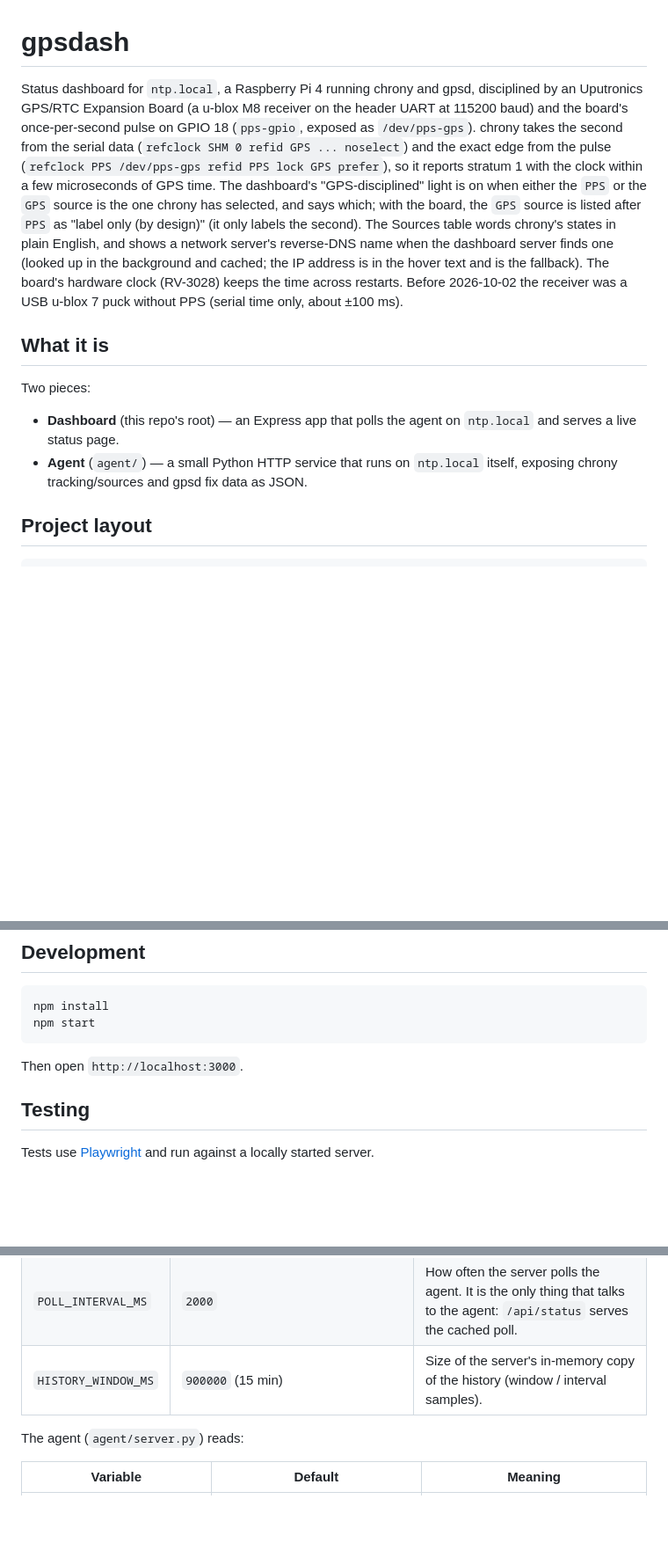
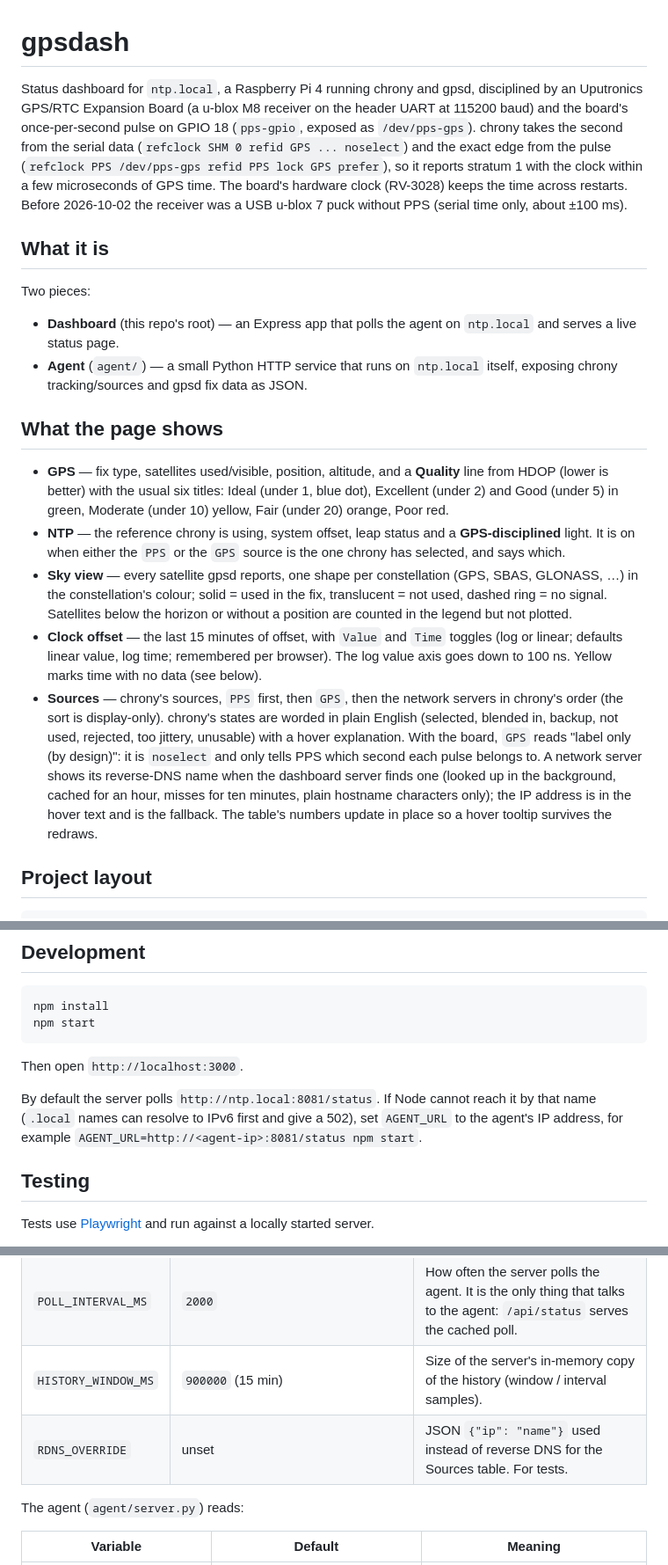
Before and after one commit to mamorrow1957/gpsdash, a Markdown page: README.md, 3 parts joined by grey strips. Shown at 88% size. Rendered like a GitHub page; blank space fills up the shorter version.

Commit message:
README: describe what the page shows, HDOP titles, RDNS_OVERRIDE, local dev tip
Move the page behaviour out of the intro into a "What the page shows" section
(GPS quality titles, sky view, clock offset toggles, Sources table with PPS
first, plain-English states and reverse-DNS names), document RDNS_OVERRIDE as
a test-only setting, and note the AGENT_URL tip for local development.

Co-Authored-By: Claude Sonnet 5.5 <noreply@anthropic.com>

```diff
--- a/README.md
+++ b/README.md
@@ -1,12 +1,20 @@
 # gpsdash
 
-Status dashboard for `ntp.local`, a Raspberry Pi 4 running chrony and gpsd, disciplined by an Uputronics GPS/RTC Expansion Board (a u-blox M8 receiver on the header UART at 115200 baud) and the board's once-per-second pulse on GPIO 18 (`pps-gpio`, exposed as `/dev/pps-gps`). chrony takes the second from the serial data (`refclock SHM 0 refid GPS ... noselect`) and the exact edge from the pulse (`refclock PPS /dev/pps-gps refid PPS lock GPS prefer`), so it reports stratum 1 with the clock within a few microseconds of GPS time. The dashboard's "GPS-disciplined" light is on when either the `PPS` or the `GPS` source is the one chrony has selected, and says which; with the board, the `GPS` source is listed after `PPS` as "label only (by design)" (it only labels the second). The Sources table words chrony's states in plain English, and shows a network server's reverse-DNS name when the dashboard server finds one (looked up in the background and cached; the IP address is in the hover text and is the fallback). The board's hardware clock (RV-3028) keeps the time across restarts. Before 2026-10-02 the receiver was a USB u-blox 7 puck without PPS (serial time only, about ±100 ms).
+Status dashboard for `ntp.local`, a Raspberry Pi 4 running chrony and gpsd, disciplined by an Uputronics GPS/RTC Expansion Board (a u-blox M8 receiver on the header UART at 115200 baud) and the board's once-per-second pulse on GPIO 18 (`pps-gpio`, exposed as `/dev/pps-gps`). chrony takes the second from the serial data (`refclock SHM 0 refid GPS ... noselect`) and the exact edge from the pulse (`refclock PPS /dev/pps-gps refid PPS lock GPS prefer`), so it reports stratum 1 with the clock within a few microseconds of GPS time. The board's hardware clock (RV-3028) keeps the time across restarts. Before 2026-10-02 the receiver was a USB u-blox 7 puck without PPS (serial time only, about ±100 ms).
 
 ## What it is
 
 Two pieces:
 - **Dashboard** (this repo's root) — an Express app that polls the agent on `ntp.local` and serves a live status page.
 - **Agent** (`agent/`) — a small Python HTTP service that runs on `ntp.local` itself, exposing chrony tracking/sources and gpsd fix data as JSON.
+
+## What the page shows
+
+- **GPS** — fix type, satellites used/visible, position, altitude, and a **Quality** line from HDOP (lower is better) with the usual six titles: Ideal (under 1, blue dot), Excellent (under 2) and Good (under 5) in green, Moderate (under 10) yellow, Fair (under 20) orange, Poor red.
+- **NTP** — the reference chrony is using, system offset, leap status and a **GPS-disciplined** light. It is on when either the `PPS` or the `GPS` source is the one chrony has selected, and says which.
+- **Sky view** — every satellite gpsd reports, one shape per constellation (GPS, SBAS, GLONASS, …) in the constellation's colour; solid = used in the fix, translucent = not used, dashed ring = no signal. Satellites below the horizon or without a position are counted in the legend but not plotted.
+- **Clock offset** — the last 15 minutes of offset, with `Value` and `Time` toggles (log or linear; defaults linear value, log time; remembered per browser). The log value axis goes down to 100 ns. Yellow marks time with no data (see below).
+- **Sources** — chrony's sources, `PPS` first, then `GPS`, then the network servers in chrony's order (the sort is display-only). chrony's states are worded in plain English (selected, blended in, backup, not used, rejected, too jittery, unusable) with a hover explanation. With the board, `GPS` reads "label only (by design)": it is `noselect` and only tells PPS which second each pulse belongs to. A network server shows its reverse-DNS name when the dashboard server finds one (looked up in the background, cached for an hour, misses for ten minutes, plain hostname characters only); the IP address is in the hover text and is the fallback. The table's numbers update in place so a hover tooltip survives the redraws.
 
 ## Project layout
 
@@ -37,6 +45,8 @@ npm start
 
 Then open `http://localhost:3000`.
 
+By default the server polls `http://ntp.local:8081/status`. If Node cannot reach it by that name (`.local` names can resolve to IPv6 first and give a 502), set `AGENT_URL` to the agent's IP address, for example `AGENT_URL=http://<agent-ip>:8081/status npm start`.
+
 ## Testing
 
 Tests use [Playwright](https://playwright.dev/) and run against a locally started server.
@@ -58,6 +68,7 @@ The dashboard server reads these environment variables (all optional):
 | `AGENT_HISTORY_URL` | `AGENT_URL` with `/status` replaced by `/history` | Where the agent serves its clock-offset history. |
 | `POLL_INTERVAL_MS` | `2000` | How often the server polls the agent. It is the only thing that talks to the agent: `/api/status` serves the cached poll. |
 | `HISTORY_WINDOW_MS` | `900000` (15 min) | Size of the server's in-memory copy of the history (window / interval samples). |
+| `RDNS_OVERRIDE` | unset | JSON `{"ip": "name"}` used instead of reverse DNS for the Sources table. For tests. |
 
 The agent (`agent/server.py`) reads:
 
```
